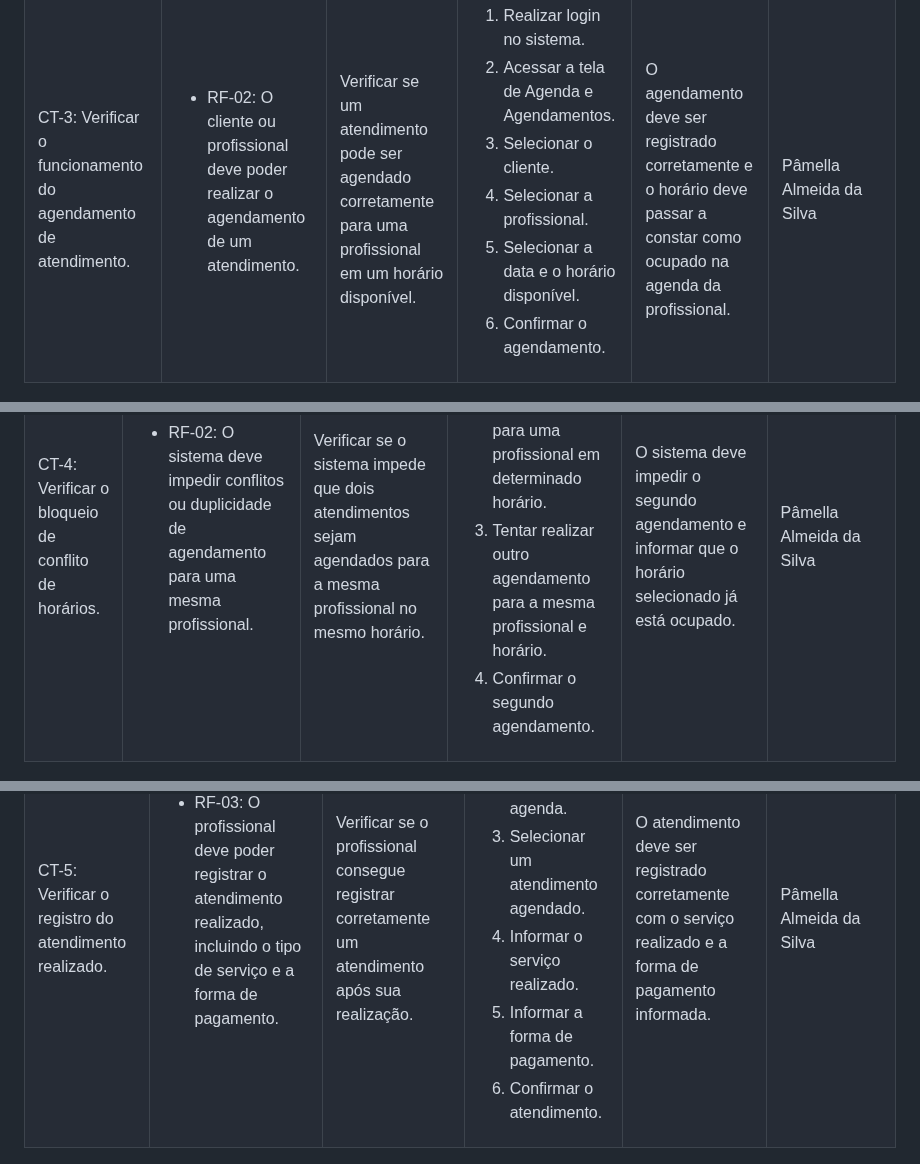
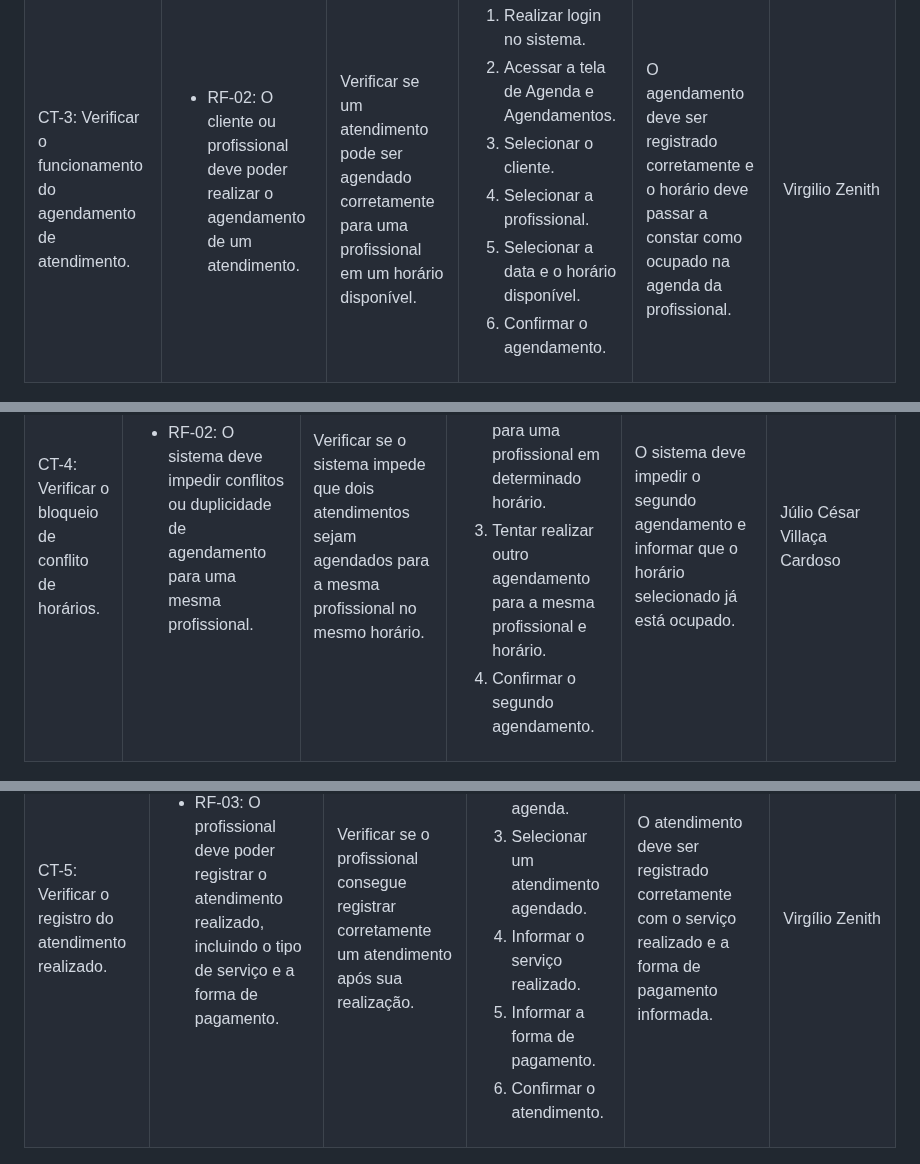
Before and after one commit to ICEI-PUC-Minas-PMV-ADS/pmv-ads-2026-2-e5-proj-empext-t6-SRBeauty, a Markdown page: documentos/07-Plano de Testes de Software.md, 3 parts joined by grey strips. Rendered like a GitHub page.

```diff
--- a/documentos/07-Plano de Testes de Software.md
+++ b/documentos/07-Plano de Testes de Software.md
@@ -116,7 +116,7 @@ Os testes funcionais a serem realizados na aplicação SR Beauty são descritos
     </ol>
    </td>
    <td>O agendamento deve ser registrado corretamente e o horário deve passar a constar como ocupado na agenda da profissional.</td>
-   <td>Pâmella Almeida da Silva</td>
+   <td>Virgilio Zenith</td>
  </tr>
 </table>
 
@@ -149,7 +149,7 @@ Os testes funcionais a serem realizados na aplicação SR Beauty são descritos
     </ol>
    </td>
    <td>O sistema deve impedir o segundo agendamento e informar que o horário selecionado já está ocupado.</td>
-   <td>Pâmella Almeida da Silva</td>
+   <td>Júlio César Villaça Cardoso</td>
  </tr>
 </table>
 
@@ -184,7 +184,7 @@ Os testes funcionais a serem realizados na aplicação SR Beauty são descritos
     </ol>
    </td>
    <td>O atendimento deve ser registrado corretamente com o serviço realizado e a forma de pagamento informada.</td>
-   <td>Pâmella Almeida da Silva</td>
+   <td>Virgílio Zenith</td>
  </tr>
 </table>
 
```
Also changed, not shown: other parts of documentos/07-Plano de Testes de Software.md (+2 -2 lines).
